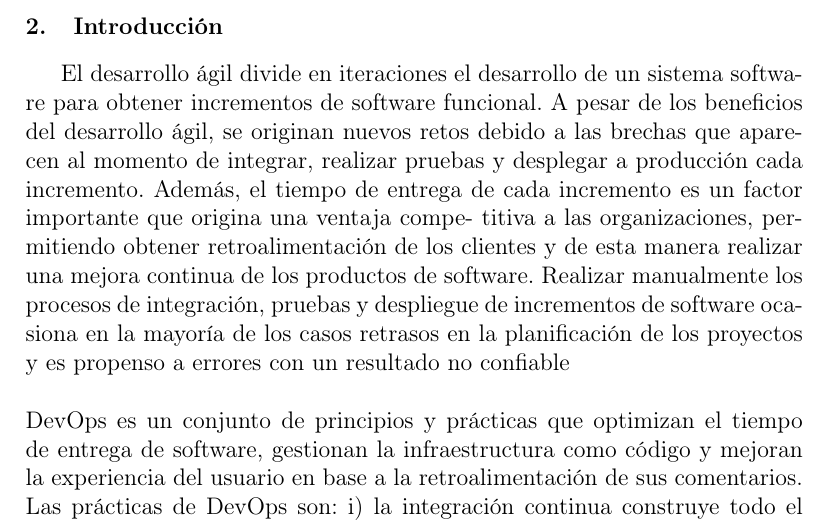
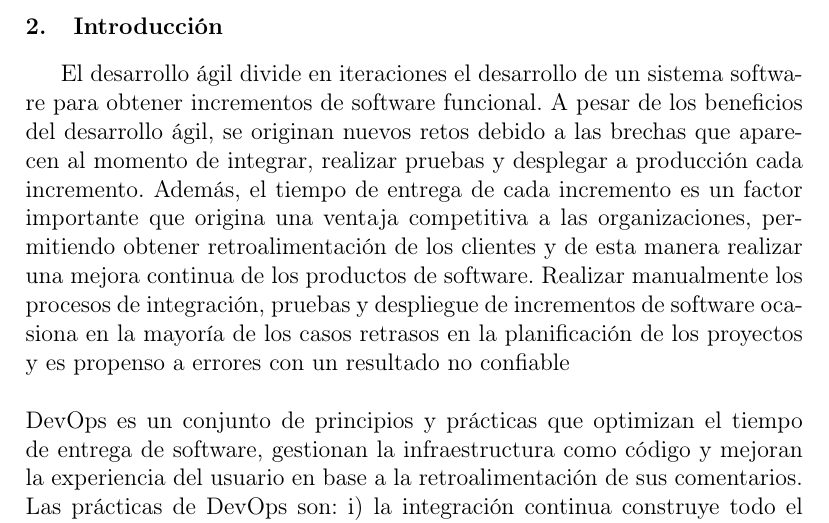
Before and after one commit to roblesf17/IU_BD_DEVOPS_GRUPAL, a LaTeX paper (index.tex): part of page 2 of 7, cut so that both start at the same text. Compiled offline with pdfLaTeX.

Commit message:
actualizando signos , ortográficos

```diff
--- a/index.tex
+++ b/index.tex
@@ -52,8 +52,7 @@
 El desarrollo ágil divide en iteraciones el desarrollo de un sistema software para
 obtener incrementos de software funcional. A pesar de los beneficios del desarrollo
 ágil, se originan nuevos retos debido a las brechas que aparecen al momento de integrar, realizar pruebas y desplegar a producción cada incremento. Además, el tiempo
-de entrega de cada incremento es un factor importante que origina una ventaja compe-
-titiva a las organizaciones, permitiendo obtener retroalimentación de los clientes y de
+de entrega de cada incremento es un factor importante que origina una ventaja competitiva a las organizaciones, permitiendo obtener retroalimentación de los clientes y de
 esta manera realizar una mejora continua de los productos de software.
 Realizar manualmente los procesos de integración, pruebas y despliegue de incrementos de software ocasiona en la mayoría de los casos retrasos en la planificación de
 los proyectos y es propenso a errores con un resultado no confiable
```
